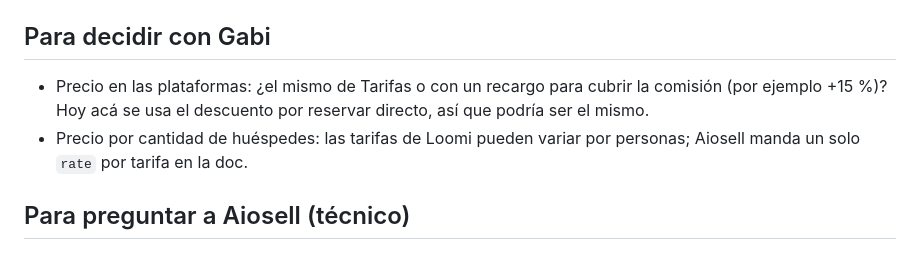
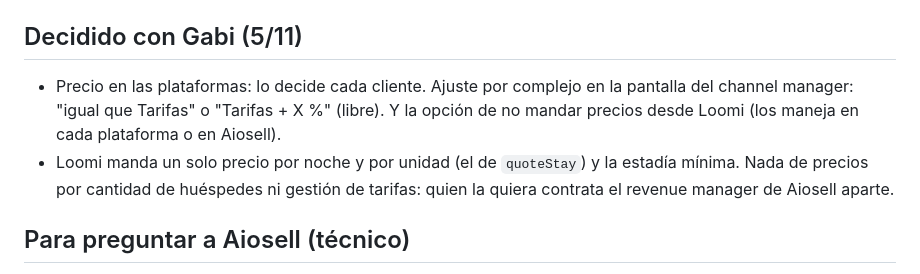
Before and after one commit to piccinigabriela/loomisuites-net, a Markdown page: docs/channel-manager-aiosell.md, the part around the change. GitHub-like rendering.

Commit message:
Plan del channel manager: precios decididos por cada cliente
Co-Authored-By: Claude Opus 5.5 <noreply@anthropic.com>
Claude-Session: https://claude.ai/code/session_01WPaGeLYVEAH4cNerKbw9Yk

```diff
--- a/docs/channel-manager-aiosell.md
+++ b/docs/channel-manager-aiosell.md
@@ -51,11 +51,12 @@ Esquema decidido (Gabi, 5/11): cada complejo = 1 "hotel" en Aiosell (`hotelCode`
 7. **Pruebas**: hotel de prueba de Aiosell primero; después Catalinas con el iCal de respaldo, mirando que no haya dobles reservas.
    Reglas de Firestore: `channelHotels` sin acceso desde la app (salvo administración). Probar con `rules-test/`.
 
-## Para decidir con Gabi
+## Decidido con Gabi (5/11)
 
-- Precio en las plataformas: ¿el mismo de Tarifas o con un recargo para cubrir la comisión (por ejemplo +15 %)? Hoy acá se usa el
-  descuento por reservar directo, así que podría ser el mismo.
-- Precio por cantidad de huéspedes: las tarifas de Loomi pueden variar por personas; Aiosell manda un solo `rate` por tarifa en la doc.
+- Precio en las plataformas: lo decide cada cliente. Ajuste por complejo en la pantalla del channel manager:
+  "igual que Tarifas" o "Tarifas + X %" (libre). Y la opción de no mandar precios desde Loomi (los maneja en cada plataforma o en Aiosell).
+- Loomi manda un solo precio por noche y por unidad (el de `quoteStay`) y la estadía mínima. Nada de precios por cantidad de huéspedes
+  ni gestión de tarifas: quien la quiera contrata el revenue manager de Aiosell aparte.
 
 ## Para preguntar a Aiosell (técnico)
 
```
